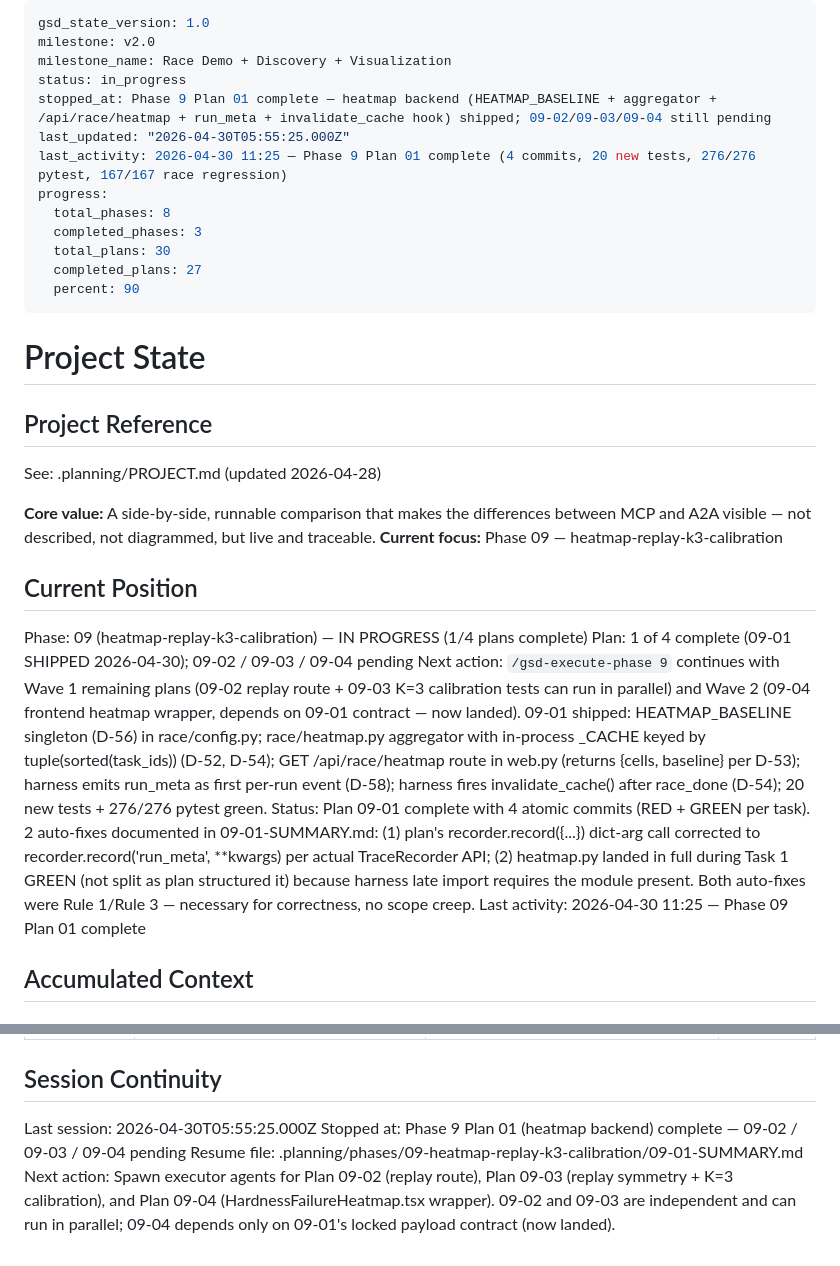
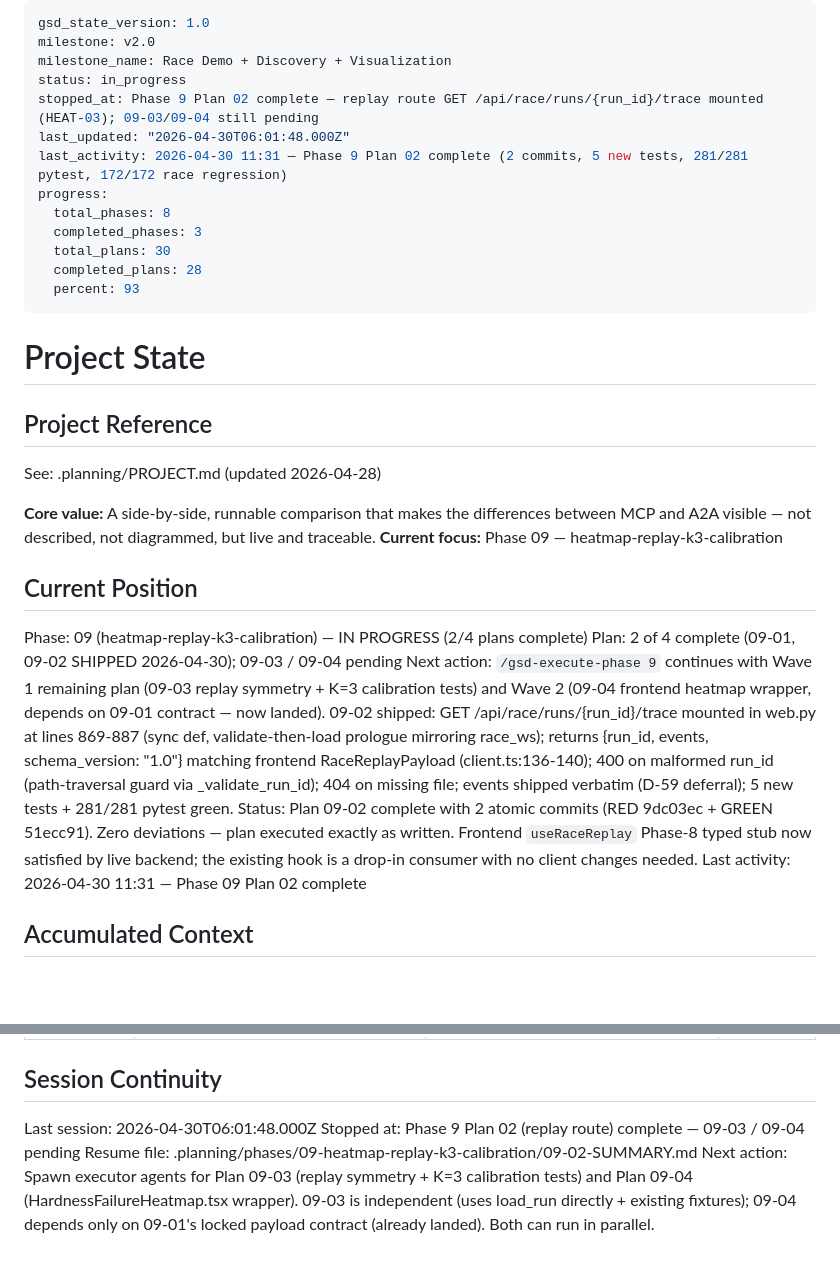
Before and after one commit to skylark248/A2AvsMCP, a Markdown page: .planning/STATE.md, 2 parts joined by grey strips. GitHub-like rendering; blank space fills up the shorter version.

Commit message:
docs(09-02): complete replay-route plan — SUMMARY + STATE + ROADMAP
Plan 09-02 SHIPPED: GET /api/race/runs/{run_id}/trace mounted; 5 tests
pass; 281/281 pytest green; zero deviations from plan.

```diff
--- a/.planning/STATE.md
+++ b/.planning/STATE.md
@@ -3,15 +3,15 @@ gsd_state_version: 1.0
 milestone: v2.0
 milestone_name: Race Demo + Discovery + Visualization
 status: in_progress
-stopped_at: Phase 9 Plan 01 complete — heatmap backend (HEATMAP_BASELINE + aggregator + /api/race/heatmap + run_meta + invalidate_cache hook) shipped; 09-02/09-03/09-04 still pending
-last_updated: "2026-04-30T05:55:25.000Z"
-last_activity: 2026-04-30 11:25 — Phase 9 Plan 01 complete (4 commits, 20 new tests, 276/276 pytest, 167/167 race regression)
+stopped_at: Phase 9 Plan 02 complete — replay route GET /api/race/runs/{run_id}/trace mounted (HEAT-03); 09-03/09-04 still pending
+last_updated: "2026-04-30T06:01:48.000Z"
+last_activity: 2026-04-30 11:31 — Phase 9 Plan 02 complete (2 commits, 5 new tests, 281/281 pytest, 172/172 race regression)
 progress:
   total_phases: 8
   completed_phases: 3
   total_plans: 30
-  completed_plans: 27
-  percent: 90
+  completed_plans: 28
+  percent: 93
 ---
 
 # Project State
@@ -25,11 +25,11 @@ See: .planning/PROJECT.md (updated 2026-04-28)
 
 ## Current Position
 
-Phase: 09 (heatmap-replay-k3-calibration) — IN PROGRESS (1/4 plans complete)
-Plan: 1 of 4 complete (09-01 SHIPPED 2026-04-30); 09-02 / 09-03 / 09-04 pending
-Next action: `/gsd-execute-phase 9` continues with Wave 1 remaining plans (09-02 replay route + 09-03 K=3 calibration tests can run in parallel) and Wave 2 (09-04 frontend heatmap wrapper, depends on 09-01 contract — now landed). 09-01 shipped: HEATMAP_BASELINE singleton (D-56) in race/config.py; race/heatmap.py aggregator with in-process _CACHE keyed by tuple(sorted(task_ids)) (D-52, D-54); GET /api/race/heatmap route in web.py (returns {cells, baseline} per D-53); harness emits run_meta as first per-run event (D-58); harness fires invalidate_cache() after race_done (D-54); 20 new tests + 276/276 pytest green.
-Status: Plan 09-01 complete with 4 atomic commits (RED + GREEN per task). 2 auto-fixes documented in 09-01-SUMMARY.md: (1) plan's recorder.record({...}) dict-arg call corrected to recorder.record('run_meta', **kwargs) per actual TraceRecorder API; (2) heatmap.py landed in full during Task 1 GREEN (not split as plan structured it) because harness late import requires the module present. Both auto-fixes were Rule 1/Rule 3 — necessary for correctness, no scope creep.
-Last activity: 2026-04-30 11:25 — Phase 09 Plan 01 complete
+Phase: 09 (heatmap-replay-k3-calibration) — IN PROGRESS (2/4 plans complete)
+Plan: 2 of 4 complete (09-01, 09-02 SHIPPED 2026-04-30); 09-03 / 09-04 pending
+Next action: `/gsd-execute-phase 9` continues with Wave 1 remaining plan (09-03 replay symmetry + K=3 calibration tests) and Wave 2 (09-04 frontend heatmap wrapper, depends on 09-01 contract — now landed). 09-02 shipped: GET /api/race/runs/{run_id}/trace mounted in web.py at lines 869-887 (sync def, validate-then-load prologue mirroring race_ws); returns {run_id, events, schema_version: "1.0"} matching frontend RaceReplayPayload (client.ts:136-140); 400 on malformed run_id (path-traversal guard via _validate_run_id); 404 on missing file; events shipped verbatim (D-59 deferral); 5 new tests + 281/281 pytest green.
+Status: Plan 09-02 complete with 2 atomic commits (RED 9dc03ec + GREEN 51ecc91). Zero deviations — plan executed exactly as written. Frontend `useRaceReplay` Phase-8 typed stub now satisfied by live backend; the existing hook is a drop-in consumer with no client changes needed.
+Last activity: 2026-04-30 11:31 — Phase 09 Plan 02 complete
 
 ## Accumulated Context
 
@@ -98,7 +98,7 @@ Items acknowledged at v1.0 close that remain deferred into v2.0+:
 
 ## Session Continuity
 
-Last session: 2026-04-30T05:55:25.000Z
-Stopped at: Phase 9 Plan 01 (heatmap backend) complete — 09-02 / 09-03 / 09-04 pending
-Resume file: .planning/phases/09-heatmap-replay-k3-calibration/09-01-SUMMARY.md
-Next action: Spawn executor agents for Plan 09-02 (replay route), Plan 09-03 (replay symmetry + K=3 calibration), and Plan 09-04 (HardnessFailureHeatmap.tsx wrapper). 09-02 and 09-03 are independent and can run in parallel; 09-04 depends only on 09-01's locked payload contract (now landed).
+Last session: 2026-04-30T06:01:48.000Z
+Stopped at: Phase 9 Plan 02 (replay route) complete — 09-03 / 09-04 pending
+Resume file: .planning/phases/09-heatmap-replay-k3-calibration/09-02-SUMMARY.md
+Next action: Spawn executor agents for Plan 09-03 (replay symmetry + K=3 calibration tests) and Plan 09-04 (HardnessFailureHeatmap.tsx wrapper). 09-03 is independent (uses load_run directly + existing fixtures); 09-04 depends only on 09-01's locked payload contract (already landed). Both can run in parallel.
```
Also changed, not shown: .planning/ROADMAP.md (+1 -1 lines), 1 other file.
